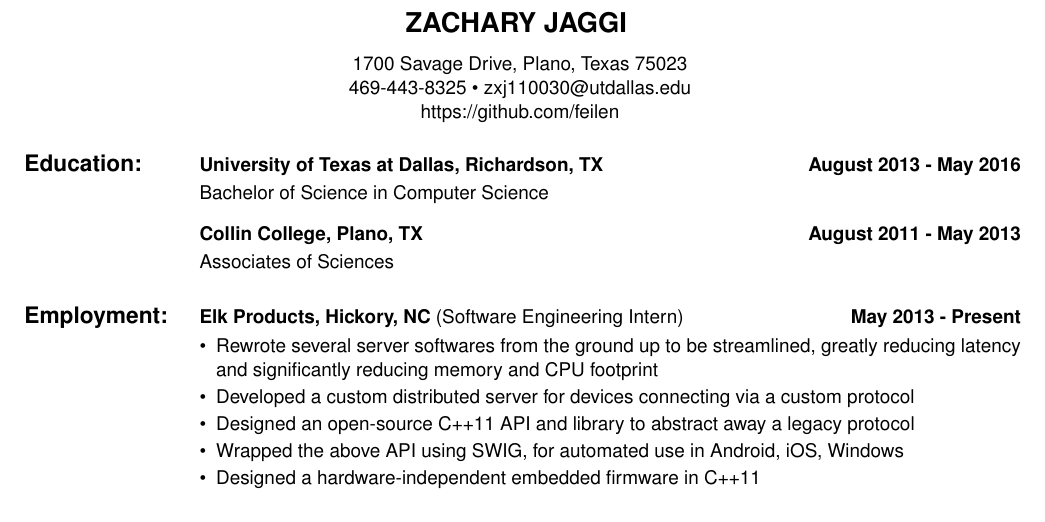
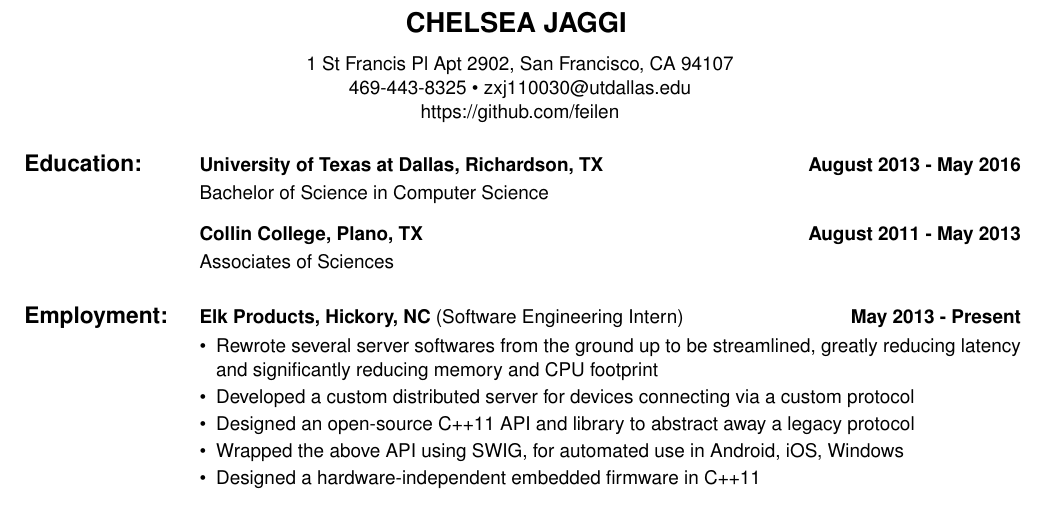
Before and after one commit to feilen/resume, a LaTeX CV (resume.tex): part of the page, cut so that both start at the same text. Compiled offline with pdfLaTeX.

Commit message:
Name and address

```diff
--- a/resume.tex
+++ b/resume.tex
@@ -1,7 +1,7 @@
-\newcommand{\myname}{Zachary Jaggi}
+\newcommand{\myname}{Chelsea Jaggi}
 \newcommand{\phone}{469-443-8325}
 \newcommand{\email}{zxj110030@utdallas.edu}
-\newcommand{\myaddress}{1700 Savage Drive, Plano, Texas 75023}
+\newcommand{\myaddress}{1 St Francis Pl Apt 2902, San Francisco, CA 94107}
 \newcommand{\mysite}{https://github.com/feilen}
 
 \documentclass{letter}
```
Also changed, not shown: resume.pdf.
